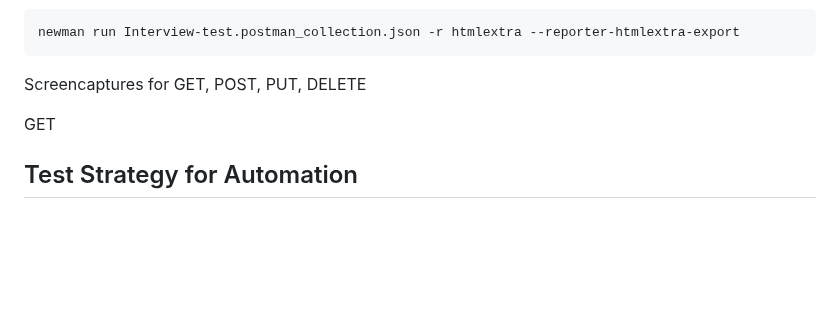
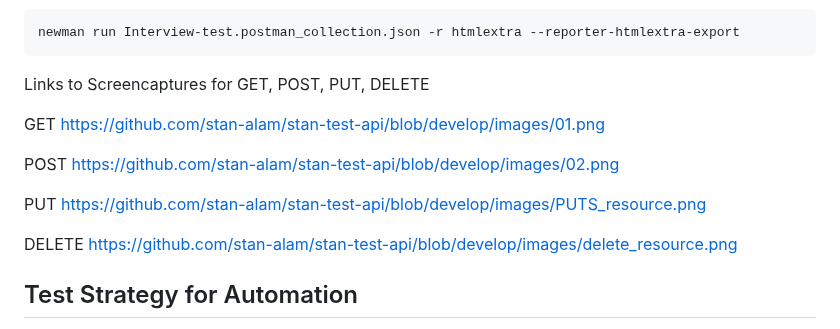
Before and after one commit to stan-alam/stan-test-api, a Markdown page: README.md, the part around one of its changes. Drawn GitHub-style; blank space fills up the shorter version.

Commit message:
added to README for test plan

````diff
--- a/README.md
+++ b/README.md
@@ -85,11 +86,19 @@ console.log("this is the authTokn " + pm.responseData)
 newman run Interview-test.postman_collection.json -r htmlextra --reporter-htmlextra-export
 ```
 
-Screencaptures for GET, POST, PUT, DELETE
+Links to Screencaptures for GET, POST, PUT, DELETE
 
 GET
+https://github.com/stan-alam/stan-test-api/blob/develop/images/01.png
 
+POST
+https://github.com/stan-alam/stan-test-api/blob/develop/images/02.png
 
+PUT
+https://github.com/stan-alam/stan-test-api/blob/develop/images/PUTS_resource.png
+
+DELETE
+https://github.com/stan-alam/stan-test-api/blob/develop/images/delete_resource.png
 
 
 ## Test Strategy for Automation
````
Also changed, not shown: other parts of README.md (+1 -0 lines).
